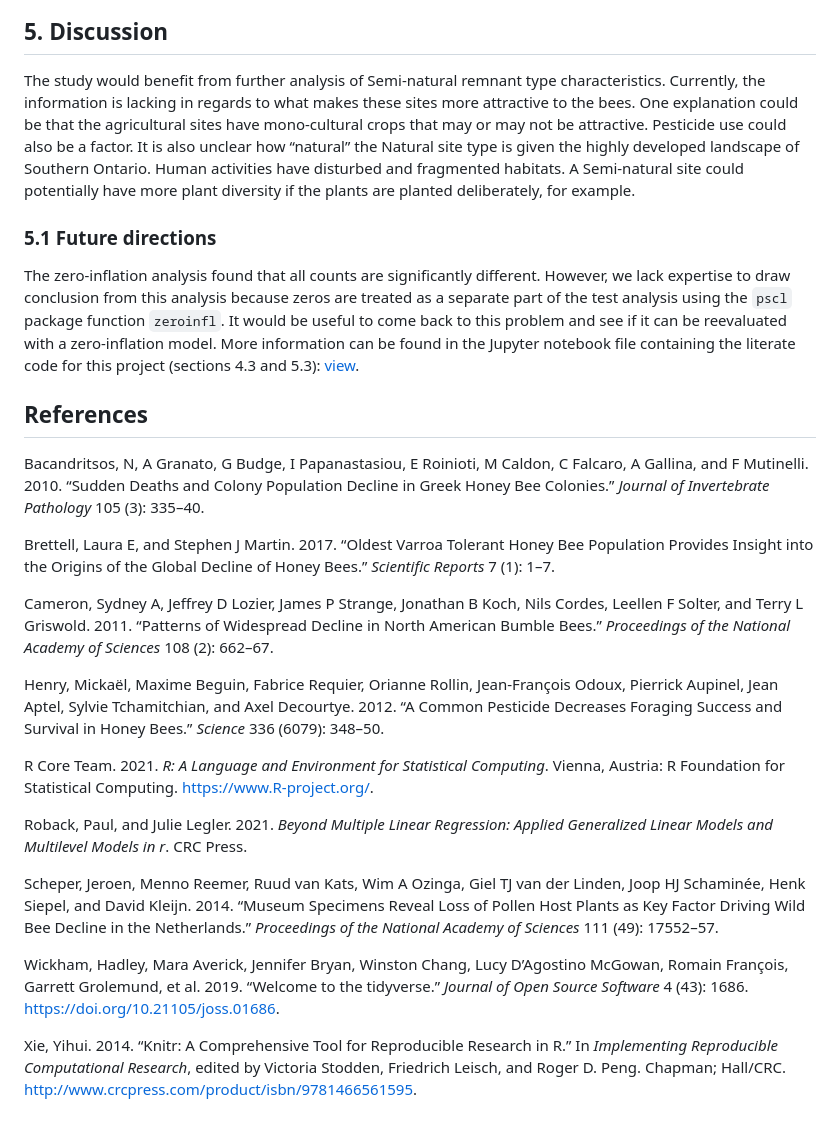
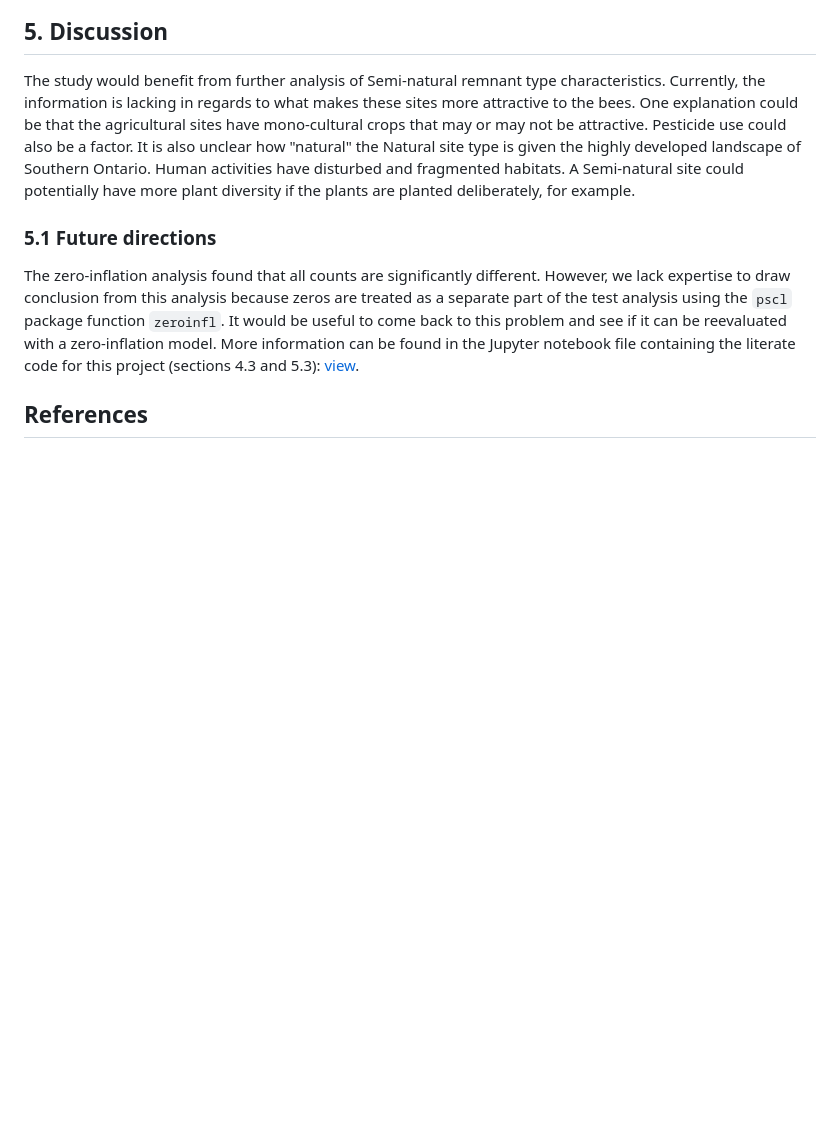
Before and after one commit to UBC-MDS/DSCI_522_Bee_Count_Comparison_Group_26, a Markdown page: docs/report_bee.md, the part around the change printed below. GitHub-like rendering; blank space fills up the shorter version.

```diff
--- a/docs/report_bee.md
+++ b/docs/report_bee.md
@@ -226,106 +180,10 @@ Both the p-values and coefficients lead to the same conclusion.
 
 ## 5. Discussion
 
-The study would benefit from further analysis of Semi-natural remnant
-type characteristics. Currently, the information is lacking in regards
-to what makes these sites more attractive to the bees. One explanation
-could be that the agricultural sites have mono-cultural crops that may
-or may not be attractive. Pesticide use could also be a factor. It is
-also unclear how “natural” the Natural site type is given the highly
-developed landscape of Southern Ontario. Human activities have disturbed
-and fragmented habitats. A Semi-natural site could potentially have more
-plant diversity if the plants are planted deliberately, for example.
+The study would benefit from further analysis of Semi-natural remnant type characteristics. Currently, the information is lacking in regards to what makes these sites more attractive to the bees. One explanation could be that the agricultural sites have mono-cultural crops that may or may not be attractive. Pesticide use could also be a factor. It is also unclear how "natural" the Natural site type is given the highly developed landscape of Southern Ontario. Human activities have disturbed and fragmented habitats. A Semi-natural site could potentially have more plant diversity if the plants are planted deliberately, for example.
 
 ### 5.1 Future directions
 
-The zero-inflation analysis found that all counts are significantly
-different. However, we lack expertise to draw conclusion from this
-analysis because zeros are treated as a separate part of the test
-analysis using the `pscl` package function `zeroinfl`. It would be
-useful to come back to this problem and see if it can be reevaluated
-with a zero-inflation model. More information can be found in the
-Jupyter notebook file containing the literate code for this project
-(sections 4.3 and 5.3):
-[view](https://github.com/UBC-MDS/DSCI_522_Bee_Count_Comparison_Group_26/blob/main/src/literate_code/main_literal_code_analysis.ipynb).
+The zero-inflation analysis found that all counts are significantly different. However, we lack expertise to draw conclusion from this analysis because zeros are treated as a separate part of the test analysis using the `pscl` package function `zeroinfl`. It would be useful to come back to this problem and see if it can be reevaluated with a zero-inflation model. More information can be found in the Jupyter notebook file containing the literate code for this project (sections 4.3 and 5.3): [view](https://github.com/UBC-MDS/DSCI_522_Bee_Count_Comparison_Group_26/blob/main/src/literate_code/main_literal_code_analysis.ipynb).
 
 ## References
-
-<div id="refs" class="references csl-bib-body hanging-indent">
-
-<div id="ref-bacandritsos2010sudden" class="csl-entry">
-
-Bacandritsos, N, A Granato, G Budge, I Papanastasiou, E Roinioti, M
-Caldon, C Falcaro, A Gallina, and F Mutinelli. 2010. “Sudden Deaths and
-Colony Population Decline in Greek Honey Bee Colonies.” *Journal of
-Invertebrate Pathology* 105 (3): 335–40.
-
-</div>
-
-<div id="ref-brettell2017oldest" class="csl-entry">
-
-Brettell, Laura E, and Stephen J Martin. 2017. “Oldest Varroa Tolerant
-Honey Bee Population Provides Insight into the Origins of the Global
-Decline of Honey Bees.” *Scientific Reports* 7 (1): 1–7.
-
-</div>
-
-<div id="ref-cameron2011patterns" class="csl-entry">
-
-Cameron, Sydney A, Jeffrey D Lozier, James P Strange, Jonathan B Koch,
-Nils Cordes, Leellen F Solter, and Terry L Griswold. 2011. “Patterns of
-Widespread Decline in North American Bumble Bees.” *Proceedings of the
-National Academy of Sciences* 108 (2): 662–67.
-
-</div>
-
-<div id="ref-henry2012common" class="csl-entry">
-
-Henry, Mickaël, Maxime Beguin, Fabrice Requier, Orianne Rollin,
-Jean-François Odoux, Pierrick Aupinel, Jean Aptel, Sylvie Tchamitchian,
-and Axel Decourtye. 2012. “A Common Pesticide Decreases Foraging Success
-and Survival in Honey Bees.” *Science* 336 (6079): 348–50.
-
-</div>
-
-<div id="ref-R" class="csl-entry">
-
-R Core Team. 2021. *R: A Language and Environment for Statistical
-Computing*. Vienna, Austria: R Foundation for Statistical Computing.
-<https://www.R-project.org/>.
-
-</div>
-
-<div id="ref-roback2021beyond" class="csl-entry">
-
-Roback, Paul, and Julie Legler. 2021. *Beyond Multiple Linear
-Regression: Applied Generalized Linear Models and Multilevel Models in
-r*. CRC Press.
-
-</div>
-
-<div id="ref-scheper2014museum" class="csl-entry">
-
-Scheper, Jeroen, Menno Reemer, Ruud van Kats, Wim A Ozinga, Giel TJ van
-der Linden, Joop HJ Schaminée, Henk Siepel, and David Kleijn. 2014.
-“Museum Specimens Reveal Loss of Pollen Host Plants as Key Factor
-Driving Wild Bee Decline in the Netherlands.” *Proceedings of the
-National Academy of Sciences* 111 (49): 17552–57.
-
-</div>
-
-<div id="ref-tidyverse" class="csl-entry">
-
-Wickham, Hadley, Mara Averick, Jennifer Bryan, Winston Chang, Lucy
-D’Agostino McGowan, Romain François, Garrett Grolemund, et al. 2019.
-“Welcome to the <span class="nocase">tidyverse</span>.” *Journal of Open
-Source Software* 4 (43): 1686. <https://doi.org/10.21105/joss.01686>.
-
-</div>
-
-<div id="ref-knitr" class="csl-entry">
-
-Xie, Yihui. 2014. “Knitr: A Comprehensive Tool for Reproducible Research
-in R.” In *Implementing Reproducible Computational Research*, edited by
-Victoria Stodden, Friedrich Leisch, and Roger D. Peng. Chapman;
-Hall/CRC. <http://www.crcpress.com/product/isbn/9781466561595>.
-
```
Also changed, not shown: other parts of docs/report_bee.md (+112 -161 lines), src/figures/bee_df_jitter.png, 4 other files.
